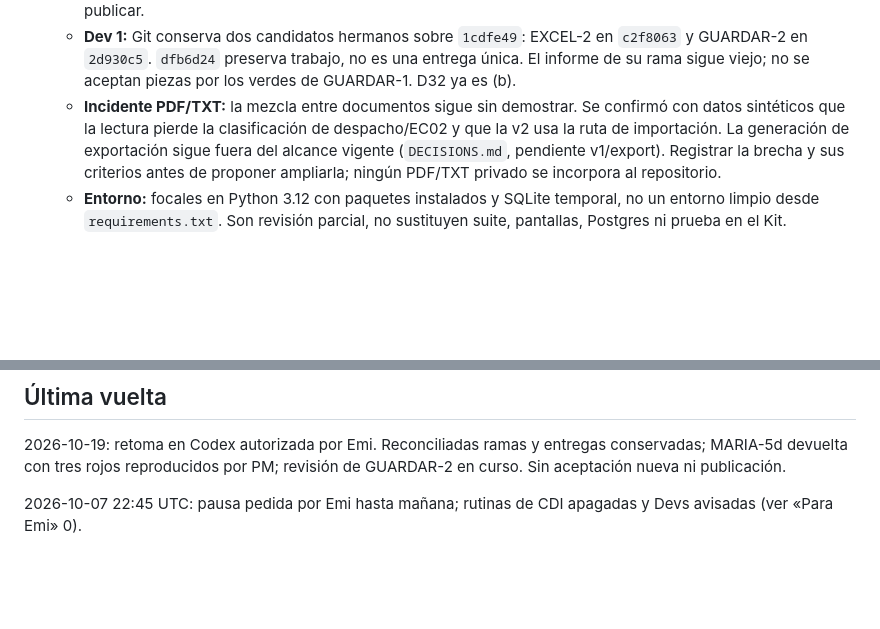
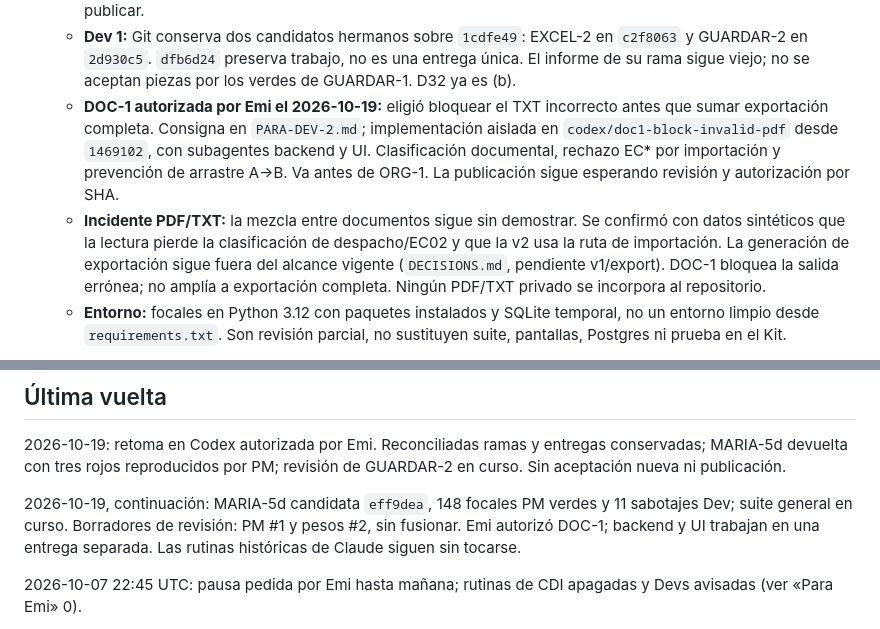
Before and after one commit to Memu007/CDI-vuce-, a Markdown page: docs/pm/NOW.md, 2 parts joined by grey strips. Rendered like a GitHub page; blank space fills up the shorter version.

Commit message:
PM: priorizar DOC-1 aprobada en la Fase 1

```diff
--- a/docs/pm/NOW.md
+++ b/docs/pm/NOW.md
@@ -33,12 +33,18 @@ antes de cerrar la Fase 3.
      EXCEL-2 en `c2f8063` y GUARDAR-2 en `2d930c5`. `dfb6d24` preserva
      trabajo, no es una entrega única. El informe de su rama sigue viejo;
      no se aceptan piezas por los verdes de GUARDAR-1. D32 ya es (b).
+   - **DOC-1 autorizada por Emi el 2026-10-19:** eligió bloquear el TXT
+     incorrecto antes que sumar exportación completa. Consigna en
+     `PARA-DEV-2.md`; implementación aislada en `codex/doc1-block-invalid-pdf`
+     desde `1469102`, con subagentes backend y UI. Clasificación documental,
+     rechazo EC* por importación y prevención de arrastre A→B. Va antes de
+     ORG-1. La publicación sigue esperando revisión y autorización por SHA.
    - **Incidente PDF/TXT:** la mezcla entre documentos sigue sin demostrar.
      Se confirmó con datos sintéticos que la lectura pierde la
      clasificación de despacho/EC02 y que la v2 usa la ruta de importación.
      La generación de exportación sigue fuera del alcance vigente
-     (`DECISIONS.md`, pendiente v1/export). Registrar la brecha y sus
-     criterios antes de proponer ampliarla; ningún PDF/TXT privado se
+     (`DECISIONS.md`, pendiente v1/export). DOC-1 bloquea la salida errónea;
+     no amplía a exportación completa. Ningún PDF/TXT privado se
      incorpora al repositorio.
    - **Entorno:** focales en Python 3.12 con paquetes instalados y SQLite
      temporal, no un entorno limpio desde `requirements.txt`. Son revisión
@@ -201,6 +207,11 @@ sesión por un lado; pantallas y archivo MARIA por el otro):
 entregas conservadas; MARIA-5d devuelta con tres rojos reproducidos por PM;
 revisión de GUARDAR-2 en curso. Sin aceptación nueva ni publicación.
 
+2026-10-19, continuación: MARIA-5d candidata `eff9dea`, 148 focales PM
+verdes y 11 sabotajes Dev; suite general en curso. Borradores de revisión:
+PM #1 y pesos #2, sin fusionar. Emi autorizó DOC-1; backend y UI trabajan
+en una entrega separada. Las rutinas históricas de Claude siguen sin tocarse.
+
 
 2026-10-07 22:45 UTC: pausa pedida por Emi hasta mañana; rutinas de CDI
 apagadas y Devs avisadas (ver «Para Emi» 0).
```
Also changed, not shown: docs/pm/ROADMAP.md (+2 -1 lines).
